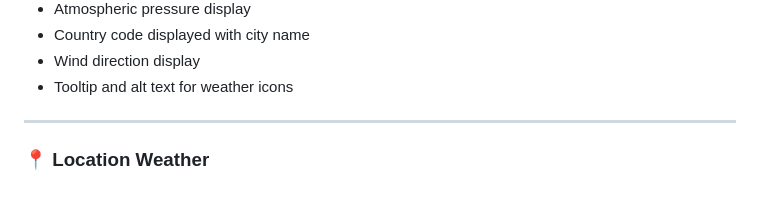
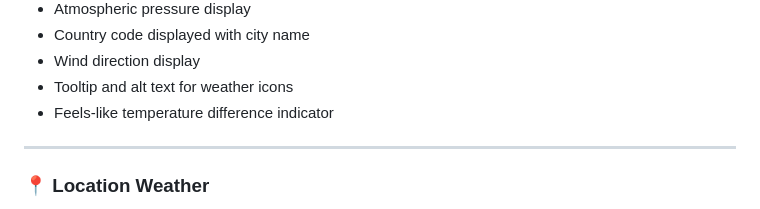
Before and after one commit to nihalnoufal1212/weather-app, a Markdown page: README.md, the part around the change. Rendered like a GitHub page.

Commit message:
feat: add feels like temperature difference readme

```diff
--- a/README.md
+++ b/README.md
@@ -37,6 +37,7 @@ This project is being developed step-by-step into a **portfolio-level frontend a
 - Country code displayed with city name
 - Wind direction display
 - Tooltip and alt text for weather icons
+- Feels-like temperature difference indicator
 
 ---
 
```
